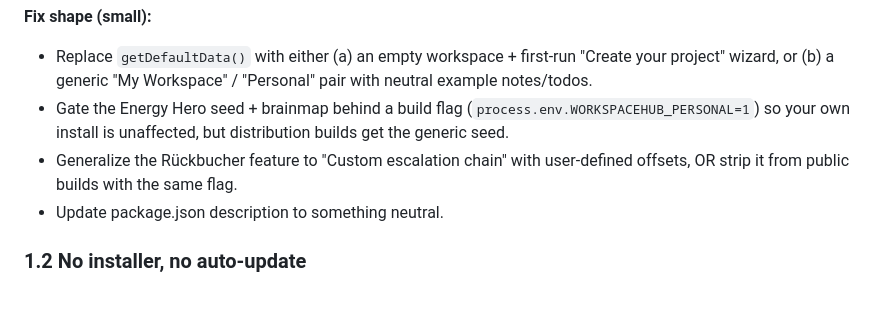
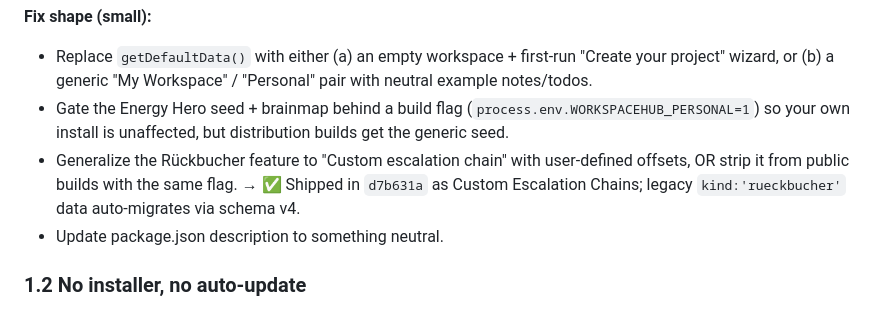
Before and after one commit to leanderkla/workspacehub, a Markdown page: GAP_AUDIT.md, the part around the change. Drawn GitHub-style.

```diff
--- a/GAP_AUDIT.md
+++ b/GAP_AUDIT.md
@@ -33,7 +33,7 @@ Things on your roadmap are out of scope here unless I'd reprioritize them — fl
 **Fix shape (small):**
 - Replace `getDefaultData()` with either (a) an empty workspace + first-run "Create your project" wizard, or (b) a generic "My Workspace" / "Personal" pair with neutral example notes/todos.
 - Gate the Energy Hero seed + brainmap behind a build flag (`process.env.WORKSPACEHUB_PERSONAL=1`) so your own install is unaffected, but distribution builds get the generic seed.
-- Generalize the Rückbucher feature to "Custom escalation chain" with user-defined offsets, OR strip it from public builds with the same flag.
+- Generalize the Rückbucher feature to "Custom escalation chain" with user-defined offsets, OR strip it from public builds with the same flag. → ✅ Shipped in `d7b631a` as Custom Escalation Chains; legacy `kind:'rueckbucher'` data auto-migrates via schema v4.
 - Update package.json description to something neutral.
 
 ### 1.2 No installer, no auto-update
```
Also changed, not shown: ESCALATION_CHAINS_PLAN.md (+4 -0 lines), MASTER_PLAN.md (+3 -4 lines).
